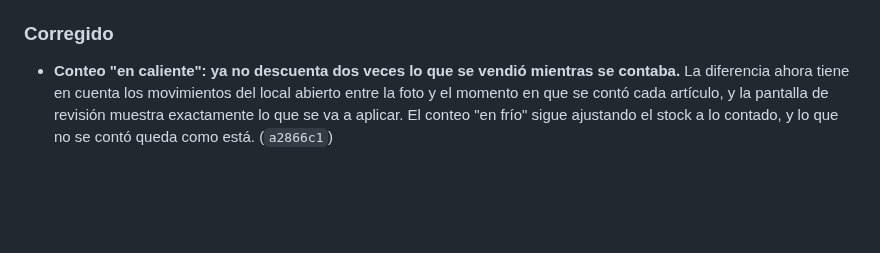
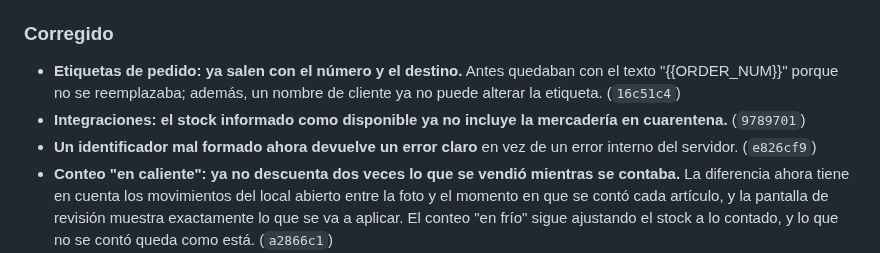
Before and after one commit to Jonnyonz/Tracker360, a Markdown page: CHANGELOG.md, the part around the change. Drawn GitHub-style; blank space fills up the shorter version.

Commit message:
CHANGELOG: etiquetas de pedido, stock de integraciones e identificadores invalidos
Signed-off-by: Jonnyonz <jonaiker.jimenez.g@gmail.com>

```diff
--- a/CHANGELOG.md
+++ b/CHANGELOG.md
@@ -58,6 +58,13 @@ Cambios de Tracker360, del más nuevo al más viejo. Cada entrada corresponde a
   con su avance, sus participantes y sus observaciones. (`f5d1fe9`)
 
 ### Corregido
+- **Etiquetas de pedido: ya salen con el número y el destino.** Antes quedaban con el texto
+  "{{ORDER_NUM}}" porque no se reemplazaba; además, un nombre de cliente ya no puede alterar la
+  etiqueta. (`16c51c4`)
+- **Integraciones: el stock informado como disponible ya no incluye la mercadería en
+  cuarentena.** (`9789701`)
+- **Un identificador mal formado ahora devuelve un error claro** en vez de un error interno del
+  servidor. (`e826cf9`)
 - **Conteo "en caliente": ya no descuenta dos veces lo que se vendió mientras se contaba.** La
   diferencia ahora tiene en cuenta los movimientos del local abierto entre la foto y el momento en
   que se contó cada artículo, y la pantalla de revisión muestra exactamente lo que se va a
```
